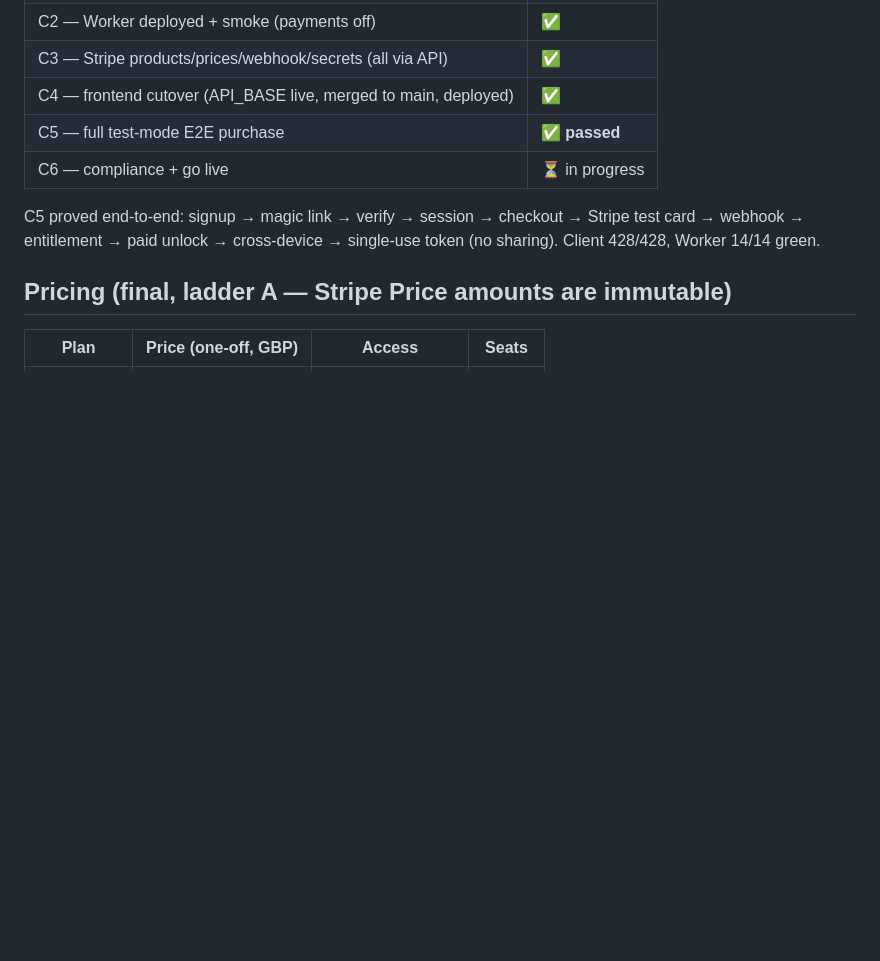
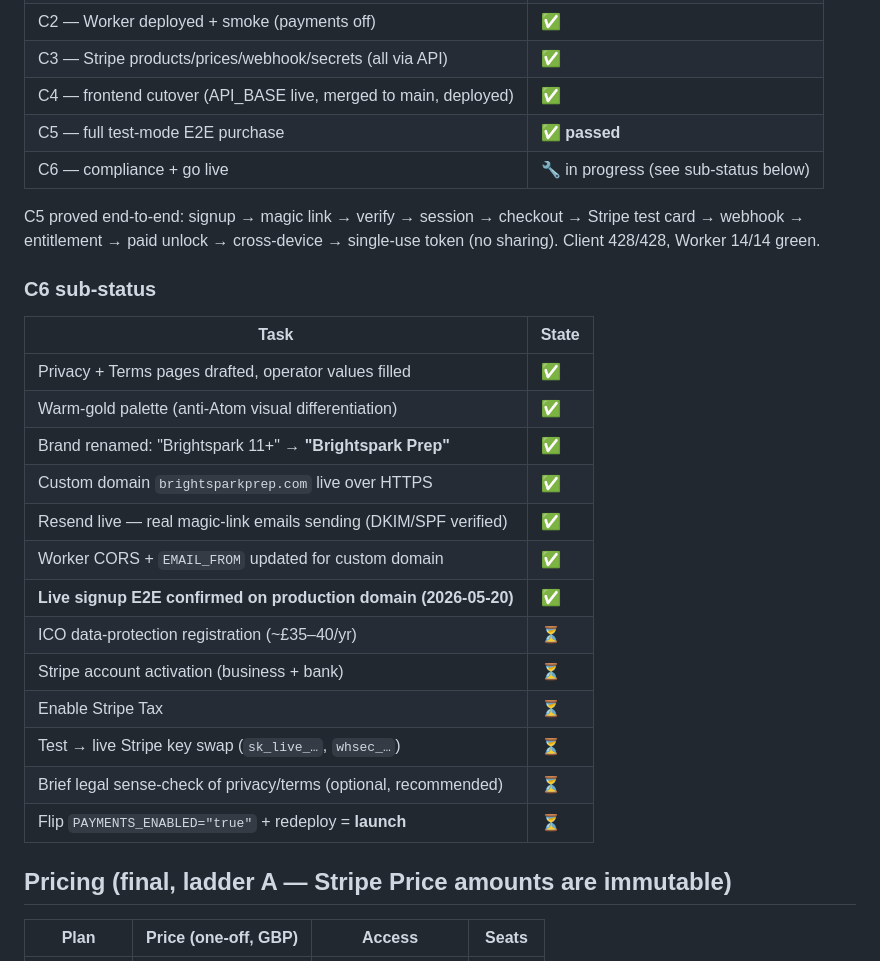
Before and after one commit to kherhim/brightspark-11plus, a Markdown page: STATUS.md, the part around one of its changes. Drawn GitHub-style; blank space fills up the shorter version.

```diff
--- a/STATUS.md
+++ b/STATUS.md
@@ -44,11 +47,29 @@ is the acquisition funnel; goal is ~£20k/month profit (see `ECONOMICS.md`).
 | C3 — Stripe products/prices/webhook/secrets (all via API) | ✅ |
 | C4 — frontend cutover (API_BASE live, merged to main, deployed) | ✅ |
 | C5 — full test-mode E2E purchase | ✅ **passed** |
-| C6 — compliance + go live | ⏳ in progress |
+| C6 — compliance + go live | 🔧 in progress (see sub-status below) |
 
 C5 proved end-to-end: signup → magic link → verify → session → checkout →
 Stripe test card → webhook → entitlement → paid unlock → cross-device →
 single-use token (no sharing). Client 428/428, Worker 14/14 green.
+
+### C6 sub-status
+
+| Task | State |
+|---|---|
+| Privacy + Terms pages drafted, operator values filled | ✅ |
+| Warm-gold palette (anti-Atom visual differentiation) | ✅ |
+| Brand renamed: "Brightspark 11+" → **"Brightspark Prep"** | ✅ |
+| Custom domain `brightsparkprep.com` live over HTTPS | ✅ |
+| Resend live — real magic-link emails sending (DKIM/SPF verified) | ✅ |
+| Worker CORS + `EMAIL_FROM` updated for custom domain | ✅ |
+| **Live signup E2E confirmed on production domain (2026-05-20)** | ✅ |
+| ICO data-protection registration (~£35–40/yr) | ⏳ |
+| Stripe account activation (business + bank) | ⏳ |
+| Enable Stripe Tax | ⏳ |
+| Test → live Stripe key swap (`sk_live_…`, `whsec_…`) | ⏳ |
+| Brief legal sense-check of privacy/terms (optional, recommended) | ⏳ |
+| Flip `PAYMENTS_ENABLED="true"` + redeploy = **launch** | ⏳ |
 
 ## Pricing (final, ladder A — Stripe Price amounts are immutable)
 
```
Also changed, not shown: other parts of STATUS.md (+31 -21 lines).
